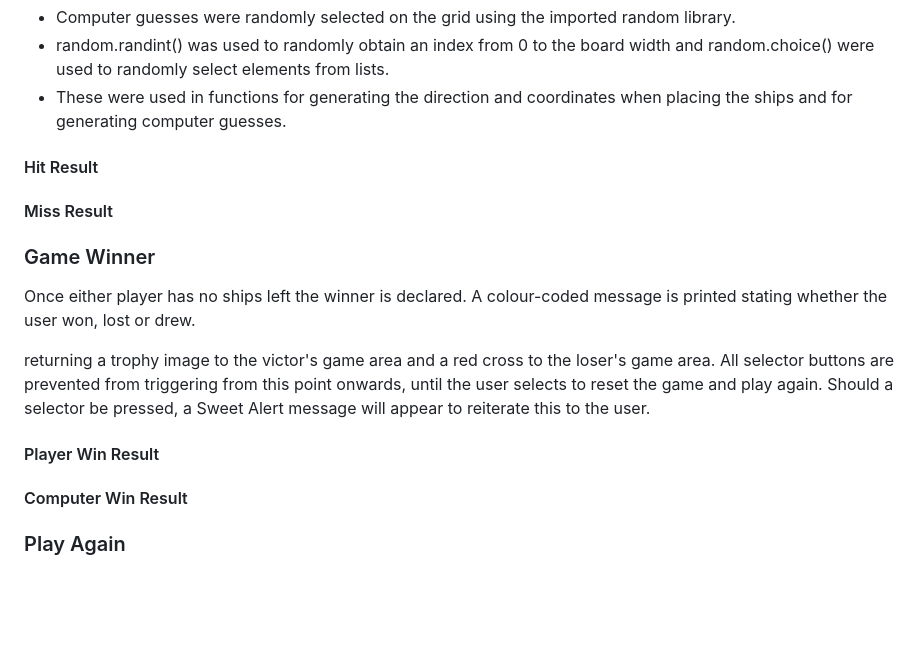
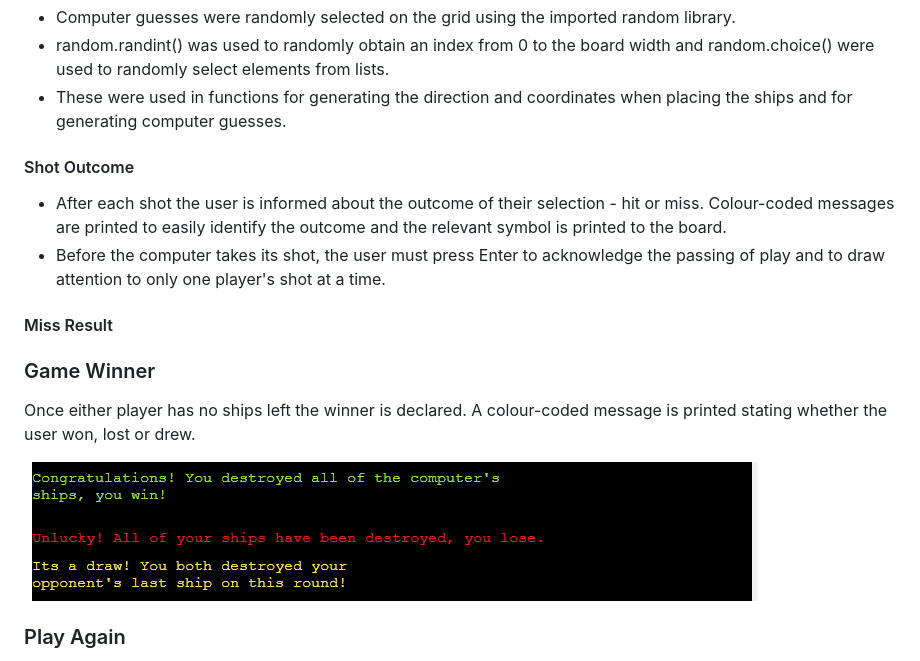
Before and after one commit to bens6477/battleships, a Markdown page: README.md, the part around the change. GitHub-like rendering; pictures changed too: assets/images/draw.png (added), assets/images/loss.png (added), assets/images/win.png (added); blank space fills up the shorter version.

Commit message:
docs: Add Game winner to readme

```diff
--- a/README.md
+++ b/README.md
@@ -175,19 +175,18 @@ The user is prompted to input their chosen user name. The program will only prog
 * random.randint() was used to randomly obtain an index from 0 to the board width and random.choice() were used to randomly select elements from lists.
 * These were used in functions for generating the direction and coordinates when placing the ships and for generating computer guesses.
 
-#### Hit Result
+#### Shot Outcome
+* After each shot the user is informed about the outcome of their selection - hit or miss. Colour-coded messages are printed to easily identify the outcome and the relevant symbol is printed to the board.
+* Before the computer takes its shot, the user must press Enter to acknowledge the passing of play and to draw attention to only one player's shot at a time.
 
 #### Miss Result
 
 ### Game Winner
 Once either player has no ships left the winner is declared. A colour-coded message is printed stating whether the user won, lost or drew.
 
- returning a trophy image to the victor's game area and a red cross to the loser's game area. All selector buttons are prevented from triggering from this point onwards, until the user selects to reset the game and play again. Should a selector be pressed, a Sweet Alert message will appear to reiterate this to the user.
-
-
-#### Player Win Result
-
-#### Computer Win Result
+![Win](assets/images/win.png)
+![Loss](assets/images/loss.png)
+![Draw](assets/images/draw.png)
 
 
 ### Play Again
```
Also changed, not shown: 1 other file.
